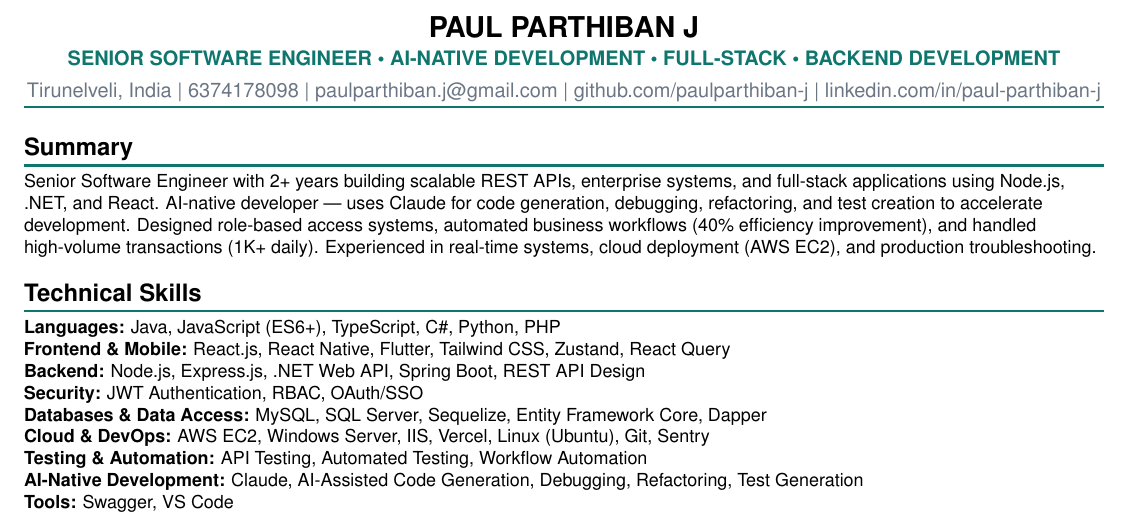
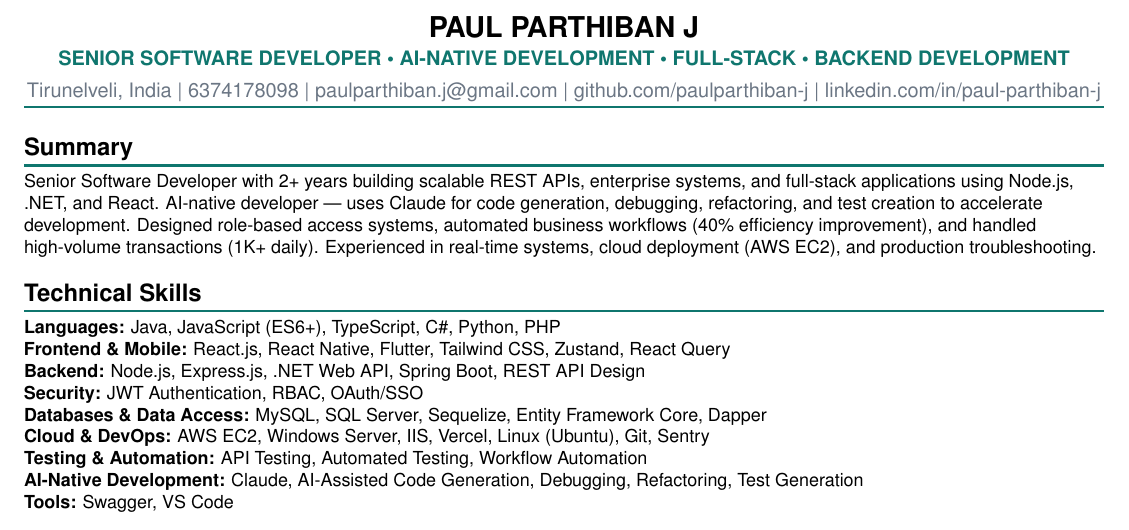
Before and after one commit to paulparthiban-j/Portfolio, a LaTeX CV (ai-native-resume.tex): part of page 1 of 2, cut so that both start at the same text. Compiled offline with pdfLaTeX.

Commit message:
Fix resume tex source: Developer not Engineer

```diff
--- a/ai-native-resume.tex
+++ b/ai-native-resume.tex
@@ -35,7 +35,7 @@
 \begin{center}
 {\Large \textbf{PAUL PARTHIBAN J}} \\
 \vspace{2pt}
-{\color{accent}\textbf{SENIOR SOFTWARE ENGINEER \textbullet\ AI-NATIVE DEVELOPMENT \textbullet\ FULL-STACK \textbullet\ BACKEND DEVELOPMENT}} \\
+{\color{accent}\textbf{SENIOR SOFTWARE DEVELOPER \textbullet\ AI-NATIVE DEVELOPMENT \textbullet\ FULL-STACK \textbullet\ BACKEND DEVELOPMENT}} \\
 
 \vspace{4pt}
 {\color{muted}Tirunelveli, India \textbar{} 6374178098 \textbar{} \href{mailto:paulparthiban.j@gmail.com}{paulparthiban.j@gmail.com} \textbar{} \href{https://github.com/paulparthiban-j}{github.com/paulparthiban-j} \textbar{} \href{https://www.linkedin.com/in/paul-parthiban-j}{linkedin.com/in/paul-parthiban-j}}
@@ -47,7 +47,7 @@
 %================ SUMMARY =================
 \section{Summary}
 \small{
-Senior Software Engineer with 2+ years building scalable REST APIs, enterprise systems, and full-stack applications using Node.js, .NET, and React. AI-native developer — uses Claude for code generation, debugging, refactoring, and test creation to accelerate development. Designed role-based access systems, automated business workflows (40\% efficiency improvement), and handled high-volume transactions (1K+ daily). Experienced in real-time systems, cloud deployment (AWS EC2), and production troubleshooting.
+Senior Software Developer with 2+ years building scalable REST APIs, enterprise systems, and full-stack applications using Node.js, .NET, and React. AI-native developer — uses Claude for code generation, debugging, refactoring, and test creation to accelerate development. Designed role-based access systems, automated business workflows (40\% efficiency improvement), and handled high-volume transactions (1K+ daily). Experienced in real-time systems, cloud deployment (AWS EC2), and production troubleshooting.
 }
 
 %================ SKILLS =================
```
